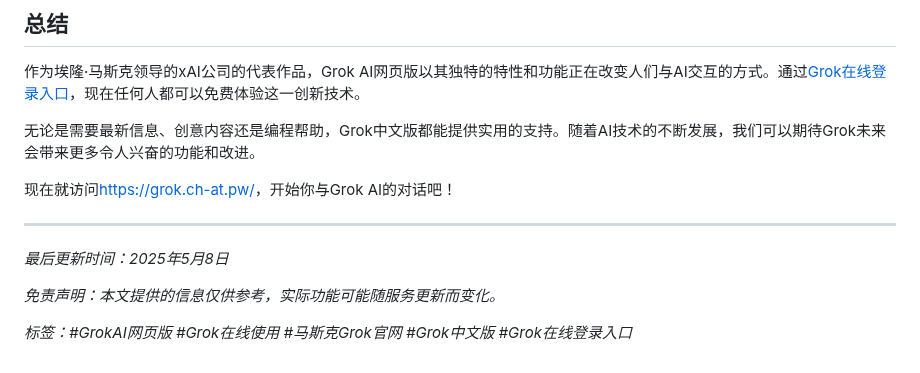
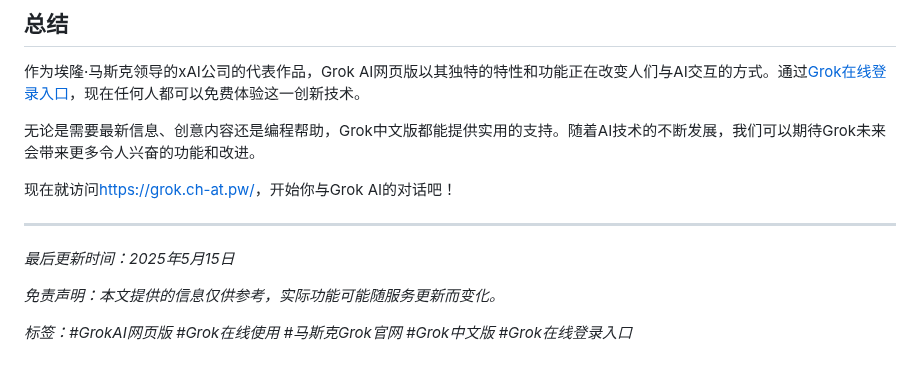
Before and after one commit to chatgpt4-mirrors-zh/grok3ai, a Markdown page: README.md, the part around the change. GitHub-like rendering.

```diff
--- a/README.md
+++ b/README.md
@@ -145,7 +145,7 @@ Grok AI与当前市场上的其他主流AI助手相比，具有一些独特优
 
 ---
 
-*最后更新时间：2025年5月8日*
+*最后更新时间：2025年5月15日*
 
 *免责声明：本文提供的信息仅供参考，实际功能可能随服务更新而变化。*
 
```
